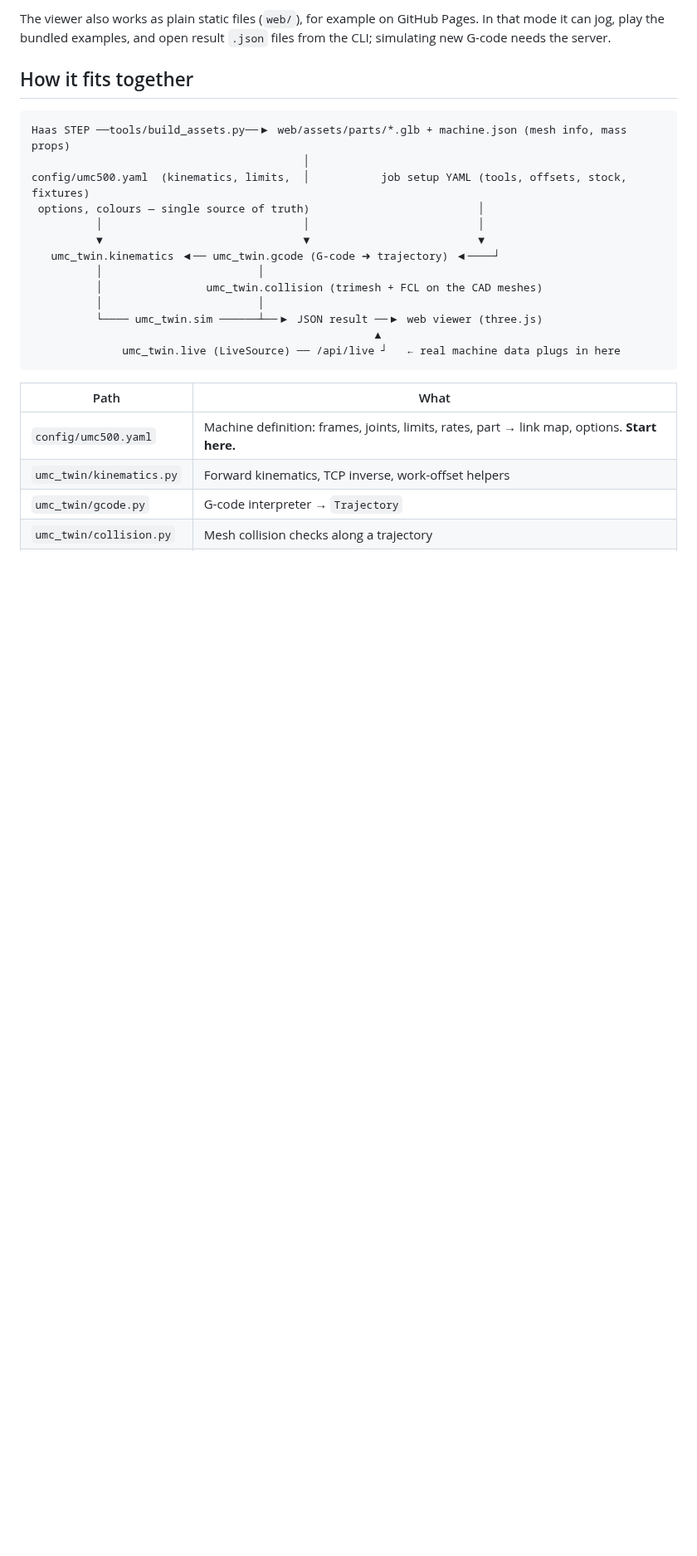
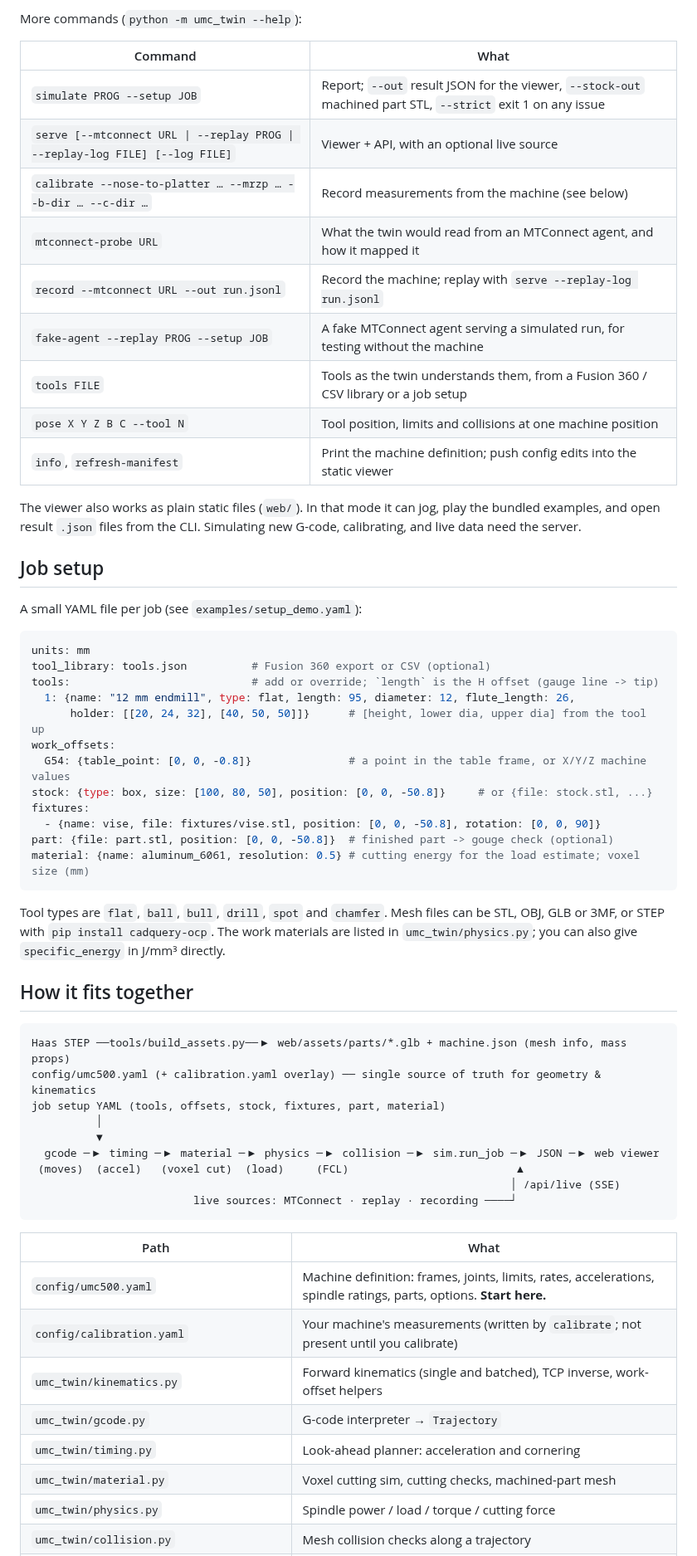
Before and after one commit to sam-johnson2026/UMC-500, a Markdown page: README.md, the part around one of its changes. Shown at 83% size. GitHub-like rendering; blank space fills up the shorter version.

````diff
--- a/README.md
+++ b/README.md
@@ -41,30 +47,67 @@ pytest                                  # 32 tests
 ```
 
-The viewer also works as plain static files (`web/`), for example on GitHub Pages. In that mode it can
-jog, play the bundled examples, and open result `.json` files from the CLI; simulating new G-code
-needs the server.
+More commands (`python -m umc_twin --help`):
+
+| Command | What |
+|---|---|
+| `simulate PROG --setup JOB` | Report; `--out` result JSON for the viewer, `--stock-out` machined part STL, `--strict` exit 1 on any issue |
+| `serve [--mtconnect URL \| --replay PROG \| --replay-log FILE] [--log FILE]` | Viewer + API, with an optional live source |
+| `calibrate --nose-to-platter … --mrzp … --b-dir … --c-dir …` | Record measurements from the machine (see below) |
+| `mtconnect-probe URL` | What the twin would read from an MTConnect agent, and how it mapped it |
+| `record --mtconnect URL --out run.jsonl` | Record the machine; replay with `serve --replay-log run.jsonl` |
+| `fake-agent --replay PROG --setup JOB` | A fake MTConnect agent serving a simulated run, for testing without the machine |
+| `tools FILE` | Tools as the twin understands them, from a Fusion 360 / CSV library or a job setup |
+| `pose X Y Z B C --tool N` | Tool position, limits and collisions at one machine position |
+| `info`, `refresh-manifest` | Print the machine definition; push config edits into the static viewer |
+
+The viewer also works as plain static files (`web/`). In that mode it can jog, play the bundled examples,
+and open result `.json` files from the CLI. Simulating new G-code, calibrating, and live data need the
+server.
+
+## Job setup
+
+A small YAML file per job (see `examples/setup_demo.yaml`):
+
+```yaml
+units: mm
+tool_library: tools.json          # Fusion 360 export or CSV (optional)
+tools:                            # add or override; `length` is the H offset (gauge line -> tip)
+  1: {name: "12 mm endmill", type: flat, length: 95, diameter: 12, flute_length: 26,
+      holder: [[20, 24, 32], [40, 50, 50]]}      # [height, lower dia, upper dia] from the tool up
+work_offsets:
+  G54: {table_point: [0, 0, -0.8]}               # a point in the table frame, or X/Y/Z machine values
+stock: {type: box, size: [100, 80, 50], position: [0, 0, -50.8]}     # or {file: stock.stl, ...}
+fixtures:
+  - {name: vise, file: fixtures/vise.stl, position: [0, 0, -50.8], rotation: [0, 0, 90]}
+part: {file: part.stl, position: [0, 0, -50.8]}  # finished part -> gouge check (optional)
+material: {name: aluminum_6061, resolution: 0.5} # cutting energy for the load estimate; voxel size (mm)
+```
+
+Tool types are `flat`, `ball`, `bull`, `drill`, `spot` and `chamfer`. Mesh files can be STL, OBJ, GLB or
+3MF, or STEP with `pip install cadquery-ocp`. The work materials are listed in `umc_twin/physics.py`;
+you can also give `specific_energy` in J/mm³ directly.
 
 ## How it fits together
 
 ```
 Haas STEP ──tools/build_assets.py──▶ web/assets/parts/*.glb + machine.json (mesh info, mass props)
-                                          │
-config/umc500.yaml  (kinematics, limits,  │           job setup YAML (tools, offsets, stock, fixtures)
- options, colours — single source of truth)                          │
-          │                               │                          │
-          ▼                               ▼                          ▼
-   umc_twin.kinematics ◀── umc_twin.gcode (G-code ➜ trajectory) ◀────┘
-          │                        │
-          │                umc_twin.collision (trimesh + FCL on the CAD meshes)
-          │                        │
-          └──── umc_twin.sim ──────┴──▶ JSON result ──▶ web viewer (three.js)
-                                                     ▲
-              umc_twin.live (LiveSource) ── /api/live ┘   ← real machine data plugs in here
+config/umc500.yaml (+ calibration.yaml overlay) ── single source of truth for geometry & kinematics
+job setup YAML (tools, offsets, stock, fixtures, part, material)
+          │
+          ▼
+  gcode ─▶ timing ─▶ material ─▶ physics ─▶ collision ─▶ sim.run_job ─▶ JSON ─▶ web viewer
+ (moves)  (accel)   (voxel cut)  (load)     (FCL)                          ▲
+                                                                          │ /api/live (SSE)
+                         live sources: MTConnect · replay · recording ────┘
 ```
 
 | Path | What |
 |---|---|
-| `config/umc500.yaml` | Machine definition: frames, joints, limits, rates, part → link map, options. **Start here.** |
-| `umc_twin/kinematics.py` | Forward kinematics, TCP inverse, work-offset helpers |
+| `config/umc500.yaml` | Machine definition: frames, joints, limits, rates, accelerations, spindle ratings, parts, options. **Start here.** |
+| `config/calibration.yaml` | Your machine's measurements (written by `calibrate`; not present until you calibrate) |
+| `umc_twin/kinematics.py` | Forward kinematics (single and batched), TCP inverse, work-offset helpers |
 | `umc_twin/gcode.py` | G-code interpreter → `Trajectory` |
+| `umc_twin/timing.py` | Look-ahead planner: acceleration and cornering |
+| `umc_twin/material.py` | Voxel cutting sim, cutting checks, machined-part mesh |
+| `umc_twin/physics.py` | Spindle power / load / torque / cutting force |
 | `umc_twin/collision.py` | Mesh collision checks along a trajectory |
````
Also changed, not shown: other parts of README.md (+79 -71 lines), docs/demo.png, 2 other files.
